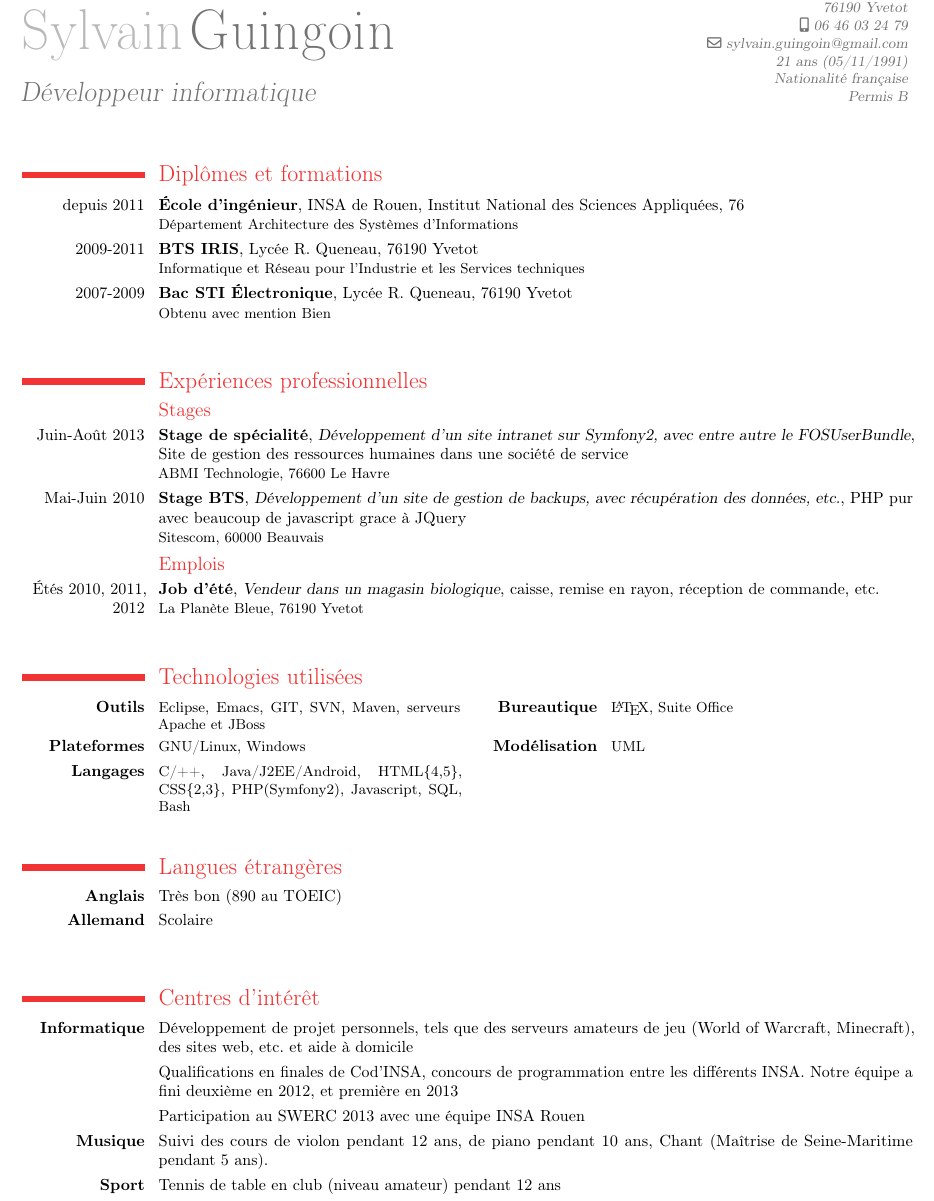
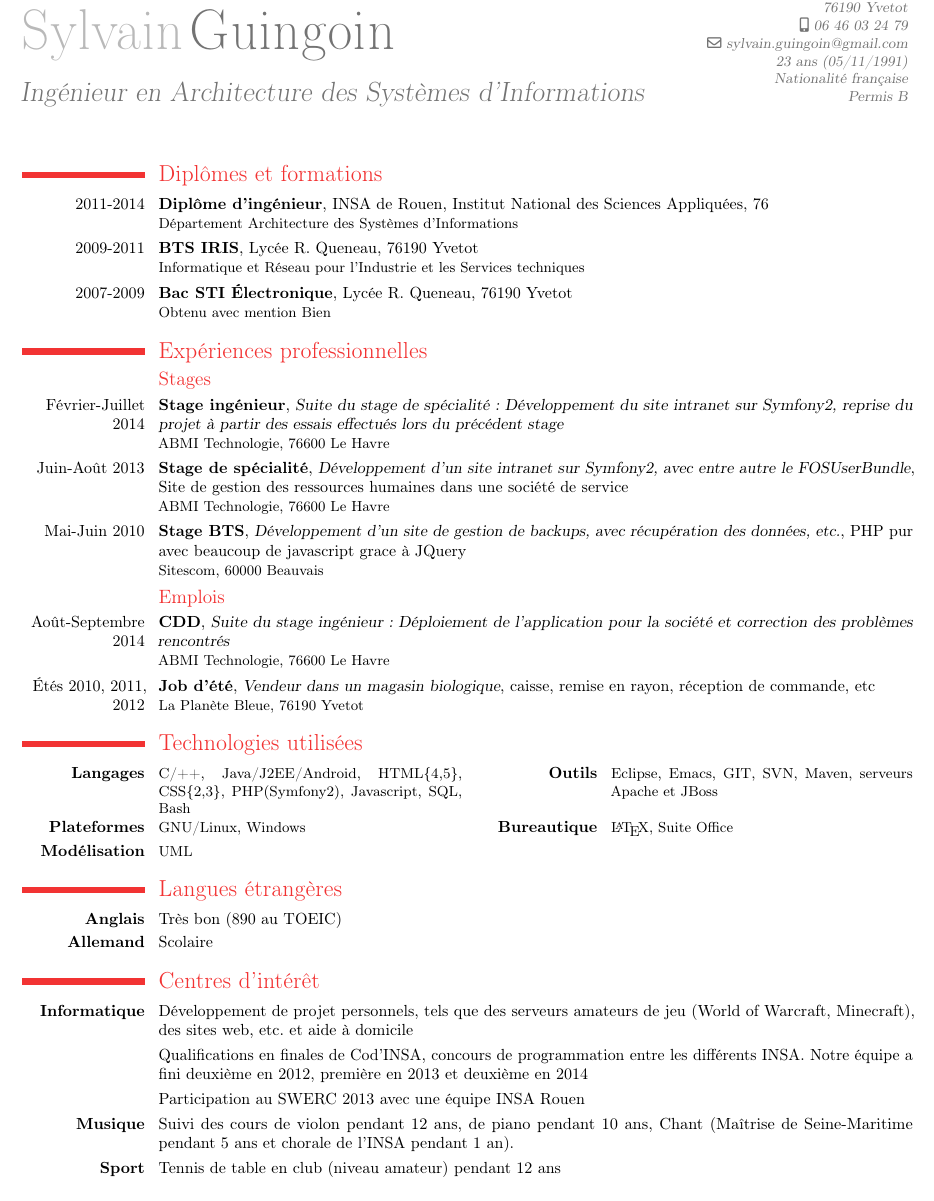
Before and after one commit to azuryus/cv, a LaTeX CV (sylvain_guingoin.tex): part of the page, cut so that both start at the same text. Compiled offline with pdfLaTeX.

Commit message:
MaJ diplome ingé

```diff
--- a/sylvain_guingoin.tex
+++ b/sylvain_guingoin.tex
@@ -34,11 +34,11 @@
 % personal data
 \firstname{Sylvain}
 \familyname{Guingoin}
-\title{Développeur informatique}% optional, remove the line if not wanted
+\title{Ingénieur en Architecture des Systèmes d'Informations}% optional, remove the line if not wanted
 \address{8 bis rue du fort rouge}{76190 Yvetot}    % optional, remove the line if not wanted
 \mobile{06 46 03 24 79}                    % optional,
 \email{sylvain.guingoin@gmail.com}                      % optional, remove the line if not wanted
-\extrainfo{21 ans (05/11/1991)\\
+\extrainfo{23 ans (05/11/1991)\\
   Nationalité française\\Permis B} % optional, remove the line if not wanted
 % \photo[64pt]{photo_cv2.JPG}                         % '64pt' is the height the picture must be resized to and 'picture' is the name of the picture file; optional, remove the line if not wanted
 
@@ -50,38 +50,35 @@
 % ----------------------------------------------------------------------------------
 \begin{document}
 \maketitle
-
 \section{Diplômes et formations}
 
-\cventry{depuis 2011}{École d'ingénieur}{}{INSA de Rouen, Institut National des Sciences Appliquées, 76}{}{Département Architecture des Systèmes d'Informations}
+\cventry{2011-2014}{Diplôme d'ingénieur}{}{INSA de Rouen, Institut National des Sciences Appliquées, 76}{}{Département Architecture des Systèmes d'Informations}
 \cventry{2009-2011}{BTS IRIS}{}{Lycée R. Queneau, 76190 Yvetot}{}{Informatique et Réseau pour l'Industrie et les Services techniques}
 \cventry{2007-2009}{Bac STI Électronique}{}{Lycée R. Queneau, 76190 Yvetot}{}{Obtenu avec mention Bien}
-~\\
 
 \section{Expériences professionnelles}
 \subsection{Stages}
+\cventry{Février-Juillet 2014}{Stage ingénieur}{Suite du stage de spécialité: Développement du site intranet sur Symfony2, reprise du projet à partir des essais effectués lors du précédent stage}{}{}{ABMI Technologie, 76600 Le Havre}
 \cventry{Juin-Août 2013}{Stage de spécialité}{Développement d'un site intranet sur Symfony2, avec entre autre le FOSUserBundle}{Site de gestion des ressources humaines dans une société de service}{}{ABMI Technologie, 76600 Le Havre}
 \cventry{Mai-Juin 2010}{Stage BTS}{Développement d'un site de gestion de backups, avec récupération des données, etc.}{PHP pur avec beaucoup de javascript grace à JQuery}{}{Sitescom, 60000 Beauvais}
 
 \subsection{Emplois}
-\cventry{Étés 2010, 2011, 2012}{Job d'été}{Vendeur dans un magasin biologique}{caisse, remise en rayon, réception de commande, etc.}{}{La Planète Bleue, 76190 Yvetot}
-~\\
+\cventry{Août-Septembre 2014}{CDD}{Suite du stage ingénieur: Déploiement de l'application pour la société et correction des problèmes rencontrés}{}{}{ABMI Technologie, 76600 Le Havre}
+\cventry{Étés 2010, 2011, 2012}{Job d'été}{Vendeur dans un magasin biologique}{caisse, remise en rayon, réception de commande, etc}{}{La Planète Bleue, 76190 Yvetot}
 
 \section{Technologies utilisées}
-\cvcomputer{\textbf{Outils}}{Eclipse, Emacs, GIT, SVN, Maven, serveurs Apache et JBoss}{\textbf{Bureautique}}{\LaTeX, Suite Office}
-\cvcomputer{\textbf{Plateformes}}{GNU/Linux, Windows}{\textbf{Modélisation}}{UML}
-\cvcomputer{\textbf{Langages}}{C/++, Java/J2EE/Android, HTML\{4,5\}, CSS\{2,3\}, PHP(Symfony2), Javascript, SQL, Bash}{}{}
-~\\
+\cvcomputer{\textbf{Langages}}{C/++, Java/J2EE/Android, HTML\{4,5\}, CSS\{2,3\}, PHP(Symfony2), Javascript, SQL, Bash}{\textbf{Outils}}{Eclipse, Emacs, GIT, SVN, Maven, serveurs Apache et JBoss}
+\cvcomputer{\textbf{Plateformes}}{GNU/Linux, Windows}{\textbf{Bureautique}}{\LaTeX, Suite Office}
+\cvcomputer{\textbf{Modélisation}}{UML}{}{}
 
 \section{Langues étrangères}
 \cvline{\textbf{Anglais}}{Très bon (890 au TOEIC)}
 \cvline{\textbf{Allemand}}{Scolaire}
-~\\
 
 \section{Centres d'intérêt}
 \cvline{\textbf{Informatique}}{Développement de projet personnels, tels que des serveurs amateurs de jeu (World of Warcraft, Minecraft), des sites web, etc. et aide à domicile}
-\cvline{}{Qualifications en finales de Cod'INSA, concours de programmation entre les différents INSA. Notre équipe a fini deuxième en 2012, et première en 2013}
+\cvline{}{Qualifications en finales de Cod'INSA, concours de programmation entre les différents INSA. Notre équipe a fini deuxième en 2012, première en 2013 et deuxième en 2014}
 \cvline{}{Participation au SWERC 2013 avec une équipe INSA Rouen}
-\cvline{\textbf{Musique}}{Suivi des cours de violon pendant 12 ans, de piano pendant 10 ans, Chant (Maîtrise de Seine-Maritime pendant 5 ans).}
+\cvline{\textbf{Musique}}{Suivi des cours de violon pendant 12 ans, de piano pendant 10 ans, Chant (Maîtrise de Seine-Maritime pendant 5 ans et chorale de l'INSA pendant 1 an).}
 \cvline{\textbf{Sport}}{Tennis de table en club (niveau amateur) pendant 12 ans}
 \end{document}
```
